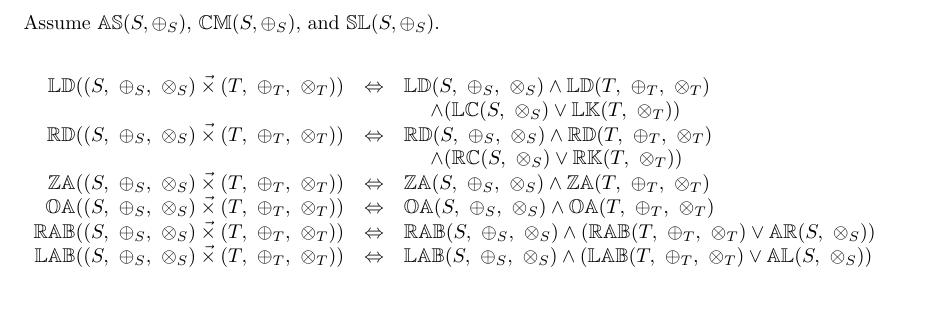
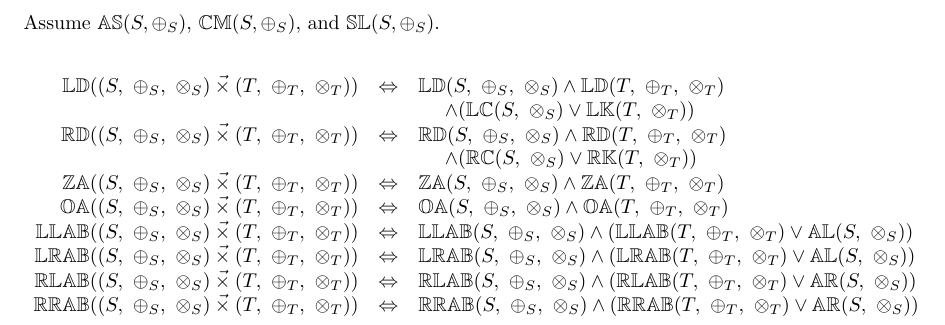
Before and after one commit to mukeshtiwari/CAS, a LaTeX document (doc/bi-semigroups/LexicographicProduct.tex): part of the page, cut so that both start at the same text, the shorter picture padded with empty space. Compiled offline with pdfLaTeX.

Commit message:
Updated lexicographic product summary to use new absorptivity properties

```diff
--- a/doc/bi-semigroups/LexicographicProduct.tex
+++ b/doc/bi-semigroups/LexicographicProduct.tex
@@ -32,15 +32,25 @@ $\propname{SL}(S, \oplus_S)$.
     & \Leftrightarrow
     & \propname{OA}(S,\ \oplus_S,\ \otimes_S) \wedge \propname{OA}(T,\ \oplus_T,\ \otimes_T)
    \\
-\propname{RAB}((S,\ \oplus_S,\ \otimes_S) \lexprod (T,\ \oplus_T,\ \otimes_T))
+\propname{LLAB}((S,\ \oplus_S,\ \otimes_S) \lexprod (T,\ \oplus_T,\ \otimes_T))
     & \Leftrightarrow
-    & \propname{RAB}(S,\ \oplus_S,\ \otimes_S) \wedge
-      (\propname{RAB}(T,\ \oplus_T,\ \otimes_T) \vee \propname{AR}(S,\ \otimes_S))
+    & \propname{LLAB}(S,\ \oplus_S,\ \otimes_S) \wedge
+      (\propname{LLAB}(T,\ \oplus_T,\ \otimes_T) \vee \propname{AL}(S,\ \otimes_S))
     \\
-\propname{LAB}((S,\ \oplus_S,\ \otimes_S) \lexprod (T,\ \oplus_T,\ \otimes_T))
+\propname{LRAB}((S,\ \oplus_S,\ \otimes_S) \lexprod (T,\ \oplus_T,\ \otimes_T))
     & \Leftrightarrow
-    & \propname{LAB}(S,\ \oplus_S,\ \otimes_S) \wedge
-      (\propname{LAB}(T,\ \oplus_T,\ \otimes_T) \vee \propname{AL}(S,\ \otimes_S))
+    & \propname{LRAB}(S,\ \oplus_S,\ \otimes_S) \wedge
+      (\propname{LRAB}(T,\ \oplus_T,\ \otimes_T) \vee \propname{AL}(S,\ \otimes_S))
+    \\
+\propname{RLAB}((S,\ \oplus_S,\ \otimes_S) \lexprod (T,\ \oplus_T,\ \otimes_T))
+    & \Leftrightarrow
+    & \propname{RLAB}(S,\ \oplus_S,\ \otimes_S) \wedge
+      (\propname{RLAB}(T,\ \oplus_T,\ \otimes_T) \vee \propname{AR}(S,\ \otimes_S))
+    \\
+\propname{RRAB}((S,\ \oplus_S,\ \otimes_S) \lexprod (T,\ \oplus_T,\ \otimes_T))
+    & \Leftrightarrow
+    & \propname{RRAB}(S,\ \oplus_S,\ \otimes_S) \wedge
+      (\propname{RRAB}(T,\ \oplus_T,\ \otimes_T) \vee \propname{AR}(S,\ \otimes_S))
     \\
 \end{array}
 \]
```
